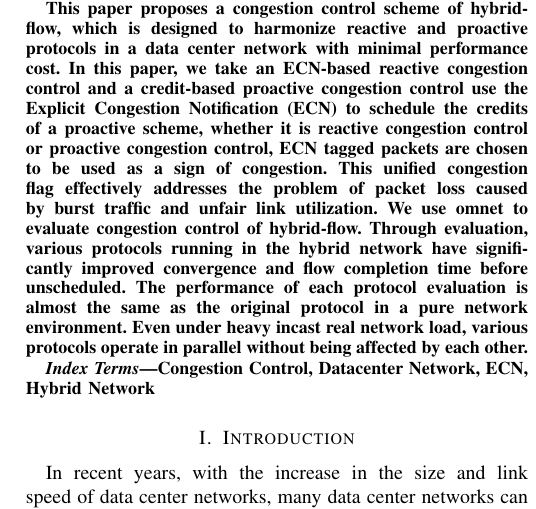
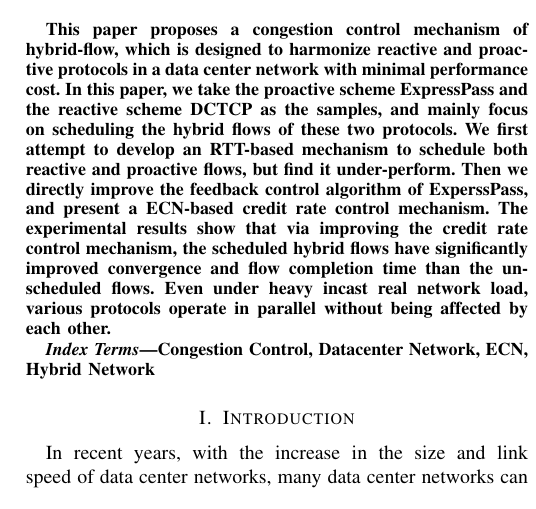
Before and after one commit to HiNAblog/wzh_hybrid-flow, a LaTeX paper (conference_041818.tex): part of one column of page 1 of 8, cut so that both start at the same text. Compiled offline with pdfLaTeX.

Commit message:
update abstract

```diff
--- a/conference_041818.tex
+++ b/conference_041818.tex
@@ -27,7 +27,8 @@ Dong@nudt.edu.cn}
 \begin{abstract}
 
 In Data Center Networks (DCNs), the increase of network size and link speed, the popularity of partition/aggregation communication modes, and the large amount of burst traffic bring challenges to congestion control. Many schemes, including both reactive and proactive, have been developed to address these issues in different ways in real data center networks. But when different protocols are concurrently run in a DCN, it can be hard to meet the following requirements: 1) fairness, 2) low buffer occupancy, and 3) fast convergence.\\
-\indent This paper proposes a congestion control scheme of hybrid-flow, which is designed to harmonize reactive and proactive protocols in a data center network with minimal performance cost. In this paper, we take an ECN-based reactive congestion control and a credit-based proactive congestion control use the Explicit Congestion Notification (ECN) to schedule the credits of a proactive scheme, whether it is reactive congestion control or proactive congestion control, ECN tagged packets are chosen to be used as a sign of congestion. This unified congestion flag effectively addresses the problem of packet loss caused by burst traffic and unfair link utilization. We use omnet to evaluate congestion control of hybrid-flow. Through evaluation, various protocols running in the hybrid network have significantly improved convergence and flow completion time before unscheduled. The performance of each protocol evaluation is almost the same as the original protocol in a pure network environment. Even under heavy incast real network load, various protocols operate in parallel without being affected by each other.
+
+This paper proposes a congestion control mechanism of hybrid-flow, which is designed to harmonize reactive and proactive protocols in a data center network with minimal performance cost. In this paper, we take the proactive scheme ExpressPass and the reactive scheme DCTCP as the samples, and mainly focus on scheduling the hybrid flows of these two protocols. We first attempt to develop an RTT-based mechanism to schedule both reactive and proactive flows, but find it under-perform. Then we directly improve the feedback control algorithm of ExperssPass, and present a ECN-based credit rate control mechanism. The experimental results show that via improving the credit rate control mechanism, the scheduled hybrid flows have significantly improved convergence and flow completion time than the unscheduled flows. Even under heavy incast real network load, various protocols operate in parallel without being affected by each other.
 
 \end{abstract}
 
```
